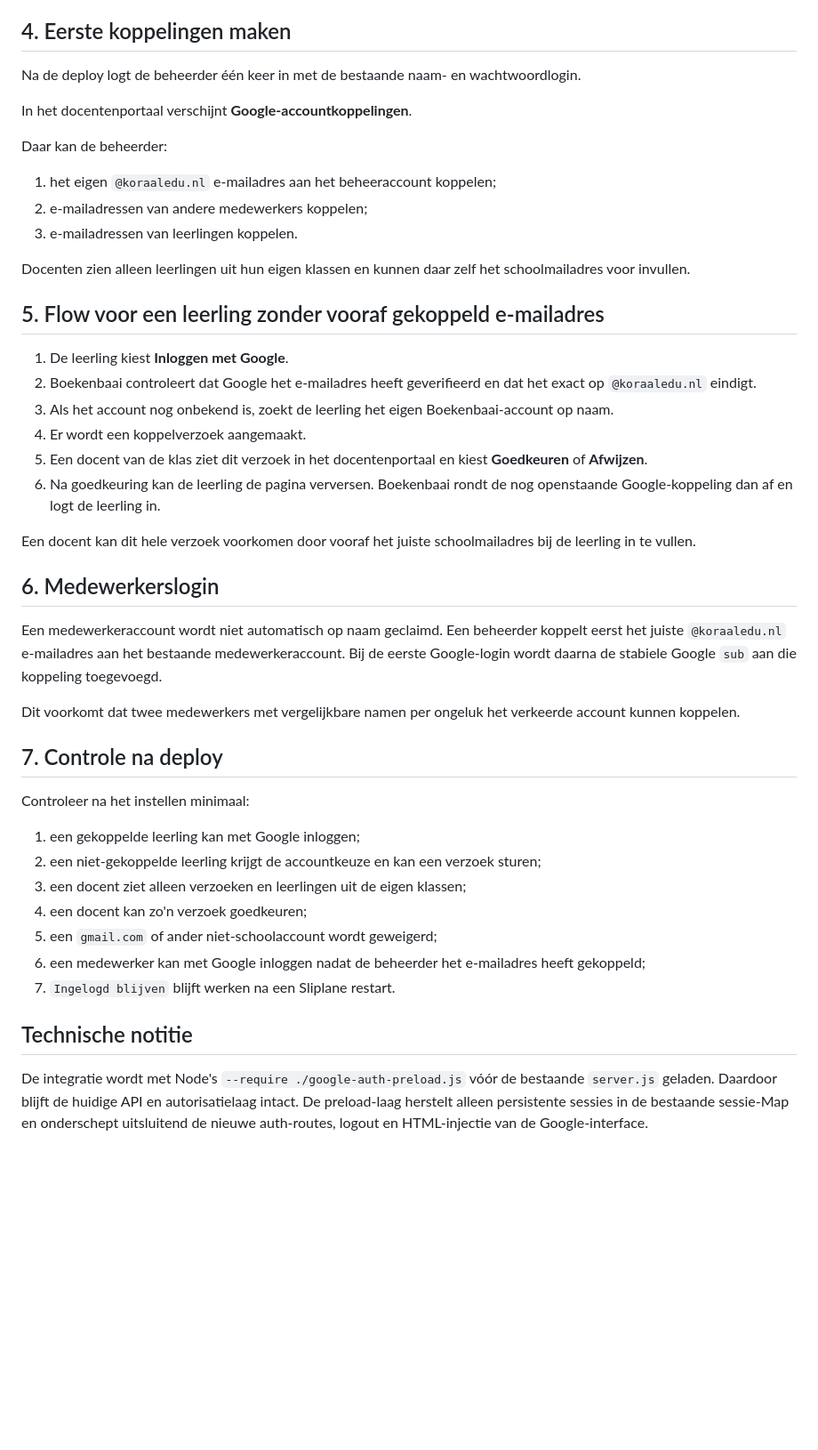
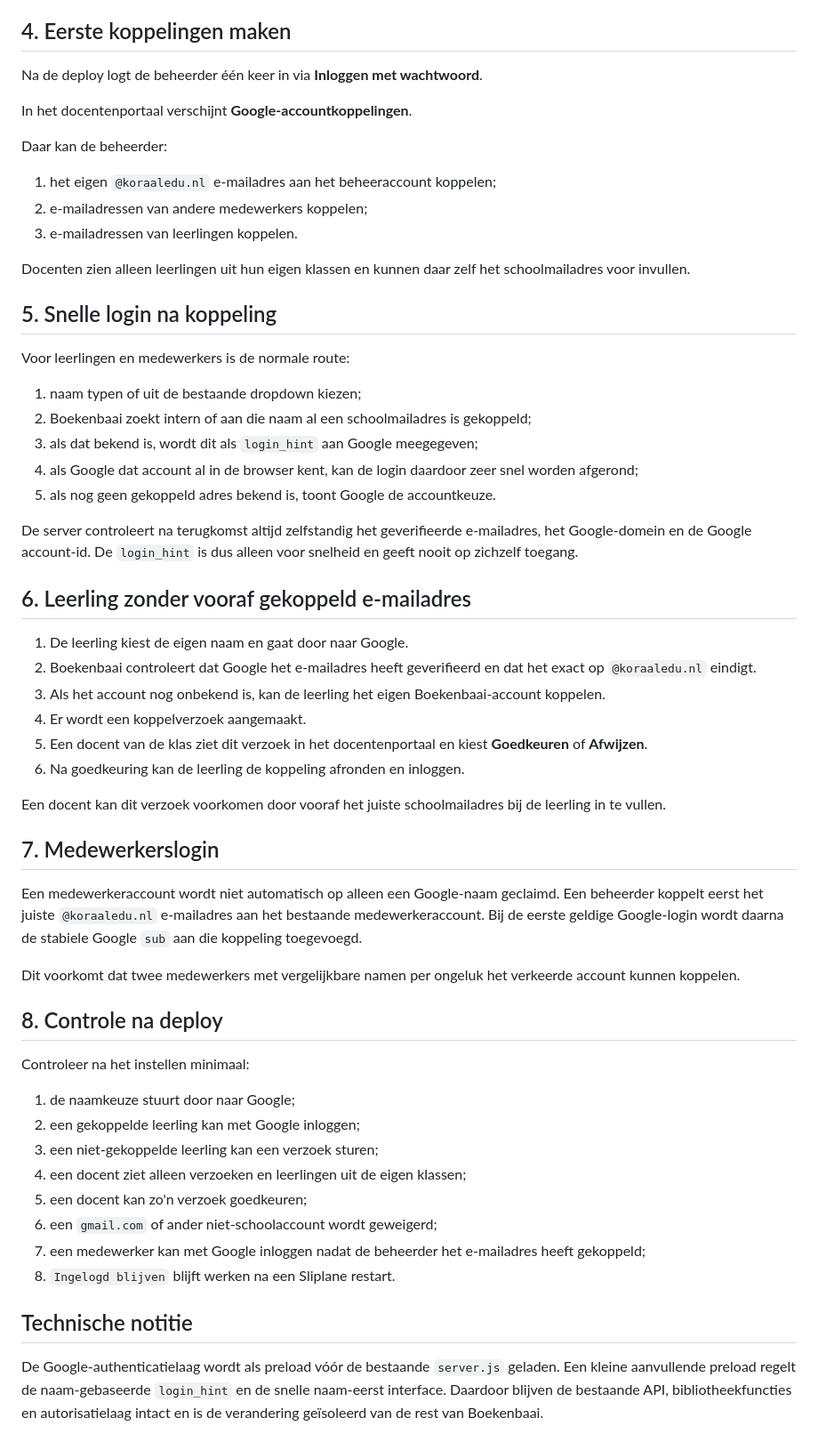
Before and after one commit to 0xGitteth/Boekenbaai, a Markdown page: GOOGLE_AUTH_SETUP.md, the part around one of its changes. Shown at 89% size. Rendered like a GitHub page; blank space fills up the shorter version.

Commit message:
Clarify optional auth secret and name-first login

```diff
--- a/GOOGLE_AUTH_SETUP.md
+++ b/GOOGLE_AUTH_SETUP.md
@@ -95,7 +98,7 @@ Het auth-bestand bevat geen Google-wachtwoorden of OAuth access tokens. Sessieto
 
 ## 4. Eerste koppelingen maken
 
-Na de deploy logt de beheerder één keer in met de bestaande naam- en wachtwoordlogin.
+Na de deploy logt de beheerder één keer in via **Inloggen met wachtwoord**.
 
 In het docentenportaal verschijnt **Google-accountkoppelingen**.
 
@@ -107,35 +110,48 @@ Daar kan de beheerder:
 
 Docenten zien alleen leerlingen uit hun eigen klassen en kunnen daar zelf het schoolmailadres voor invullen.
 
-## 5. Flow voor een leerling zonder vooraf gekoppeld e-mailadres
+## 5. Snelle login na koppeling
 
-1. De leerling kiest **Inloggen met Google**.
+Voor leerlingen en medewerkers is de normale route:
+
+1. naam typen of uit de bestaande dropdown kiezen;
+2. Boekenbaai zoekt intern of aan die naam al een schoolmailadres is gekoppeld;
+3. als dat bekend is, wordt dit als `login_hint` aan Google meegegeven;
+4. als Google dat account al in de browser kent, kan de login daardoor zeer snel worden afgerond;
+5. als nog geen gekoppeld adres bekend is, toont Google de accountkeuze.
+
+De server controleert na terugkomst altijd zelfstandig het geverifieerde e-mailadres, het Google-domein en de Google account-id. De `login_hint` is dus alleen voor snelheid en geeft nooit op zichzelf toegang.
+
+## 6. Leerling zonder vooraf gekoppeld e-mailadres
+
+1. De leerling kiest de eigen naam en gaat door naar Google.
 2. Boekenbaai controleert dat Google het e-mailadres heeft geverifieerd en dat het exact op `@koraaledu.nl` eindigt.
-3. Als het account nog onbekend is, zoekt de leerling het eigen Boekenbaai-account op naam.
+3. Als het account nog onbekend is, kan de leerling het eigen Boekenbaai-account koppelen.
 4. Er wordt een koppelverzoek aangemaakt.
 5. Een docent van de klas ziet dit verzoek in het docentenportaal en kiest **Goedkeuren** of **Afwijzen**.
-6. Na goedkeuring kan de leerling de pagina verversen. Boekenbaai rondt de nog openstaande Google-koppeling dan af en logt de leerling in.
+6. Na goedkeuring kan de leerling de koppeling afronden en inloggen.
 
-Een docent kan dit hele verzoek voorkomen door vooraf het juiste schoolmailadres bij de leerling in te vullen.
+Een docent kan dit verzoek voorkomen door vooraf het juiste schoolmailadres bij de leerling in te vullen.
 
-## 6. Medewerkerslogin
+## 7. Medewerkerslogin
 
-Een medewerkeraccount wordt niet automatisch op naam geclaimd. Een beheerder koppelt eerst het juiste `@koraaledu.nl` e-mailadres aan het bestaande medewerkeraccount. Bij de eerste Google-login wordt daarna de stabiele Google `sub` aan die koppeling toegevoegd.
+Een medewerkeraccount wordt niet automatisch op alleen een Google-naam geclaimd. Een beheerder koppelt eerst het juiste `@koraaledu.nl` e-mailadres aan het bestaande medewerkeraccount. Bij de eerste geldige Google-login wordt daarna de stabiele Google `sub` aan die koppeling toegevoegd.
 
 Dit voorkomt dat twee medewerkers met vergelijkbare namen per ongeluk het verkeerde account kunnen koppelen.
 
-## 7. Controle na deploy
+## 8. Controle na deploy
 
 Controleer na het instellen minimaal:
 
-1. een gekoppelde leerling kan met Google inloggen;
-2. een niet-gekoppelde leerling krijgt de accountkeuze en kan een verzoek sturen;
-3. een docent ziet alleen verzoeken en leerlingen uit de eigen klassen;
-4. een docent kan zo'n verzoek goedkeuren;
-5. een `gmail.com` of ander niet-schoolaccount wordt geweigerd;
-6. een medewerker kan met Google inloggen nadat de beheerder het e-mailadres heeft gekoppeld;
-7. `Ingelogd blijven` blijft werken na een Sliplane restart.
+1. de naamkeuze stuurt door naar Google;
+2. een gekoppelde leerling kan met Google inloggen;
+3. een niet-gekoppelde leerling kan een verzoek sturen;
+4. een docent ziet alleen verzoeken en leerlingen uit de eigen klassen;
+5. een docent kan zo'n verzoek goedkeuren;
+6. een `gmail.com` of ander niet-schoolaccount wordt geweigerd;
+7. een medewerker kan met Google inloggen nadat de beheerder het e-mailadres heeft gekoppeld;
+8. `Ingelogd blijven` blijft werken na een Sliplane restart.
 
 ## Technische notitie
 
-De integratie wordt met Node's `--require ./google-auth-preload.js` vóór de bestaande `server.js` geladen. Daardoor blijft de huidige API en autorisatielaag intact. De preload-laag herstelt alleen persistente sessies in de bestaande sessie-Map en onderschept uitsluitend de nieuwe auth-routes, logout en HTML-injectie van de Google-interface.
+De Google-authenticatielaag wordt als preload vóór de bestaande `server.js` geladen. Een kleine aanvullende preload regelt de naam-gebaseerde `login_hint` en de snelle naam-eerst interface. Daardoor blijven de bestaande API, bibliotheekfuncties en autorisatielaag intact en is de verandering geïsoleerd van de rest van Boekenbaai.
```
Also changed, not shown: other parts of GOOGLE_AUTH_SETUP.md (+16 -13 lines).
